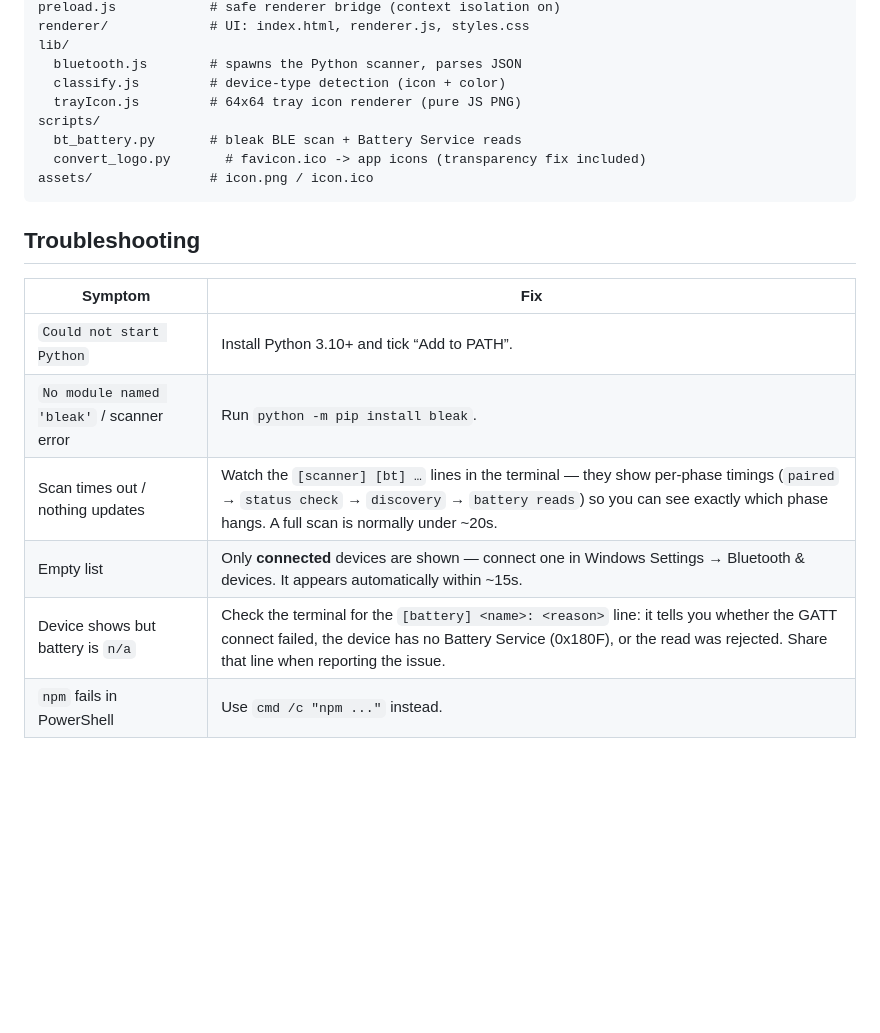
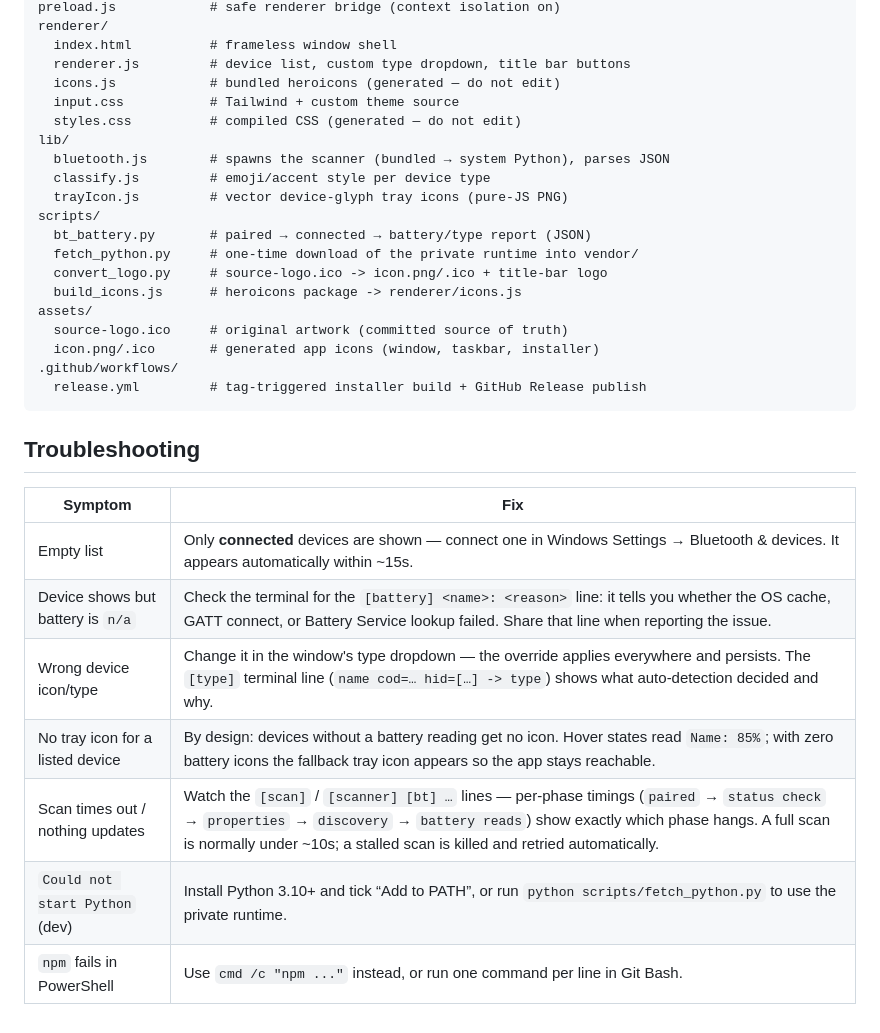
Before and after one commit to ecodelleola/BatNex, a Markdown page: README.md, the part around one of its changes. GitHub-like rendering; blank space fills up the shorter version.

Commit message:
Improve README

````diff
--- a/README.md
+++ b/README.md
@@ -101,22 +101,34 @@ main.js               # windows, tray manager, IPC, background refresh
 preload.js            # safe renderer bridge (context isolation on)
-renderer/             # UI: index.html, renderer.js, styles.css
+renderer/
+  index.html          # frameless window shell
+  renderer.js         # device list, custom type dropdown, title bar buttons
+  icons.js            # bundled heroicons (generated — do not edit)
+  input.css           # Tailwind + custom theme source
+  styles.css          # compiled CSS (generated — do not edit)
 lib/
-  bluetooth.js        # spawns the Python scanner, parses JSON
-  classify.js         # device-type detection (icon + color)
-  trayIcon.js         # 64x64 tray icon renderer (pure JS PNG)
+  bluetooth.js        # spawns the scanner (bundled → system Python), parses JSON
+  classify.js         # emoji/accent style per device type
+  trayIcon.js         # vector device-glyph tray icons (pure-JS PNG)
 scripts/
-  bt_battery.py       # bleak BLE scan + Battery Service reads
-  convert_logo.py       # favicon.ico -> app icons (transparency fix included)
-assets/               # icon.png / icon.ico
+  bt_battery.py       # paired → connected → battery/type report (JSON)
+  fetch_python.py     # one-time download of the private runtime into vendor/
+  convert_logo.py     # source-logo.ico -> icon.png/.ico + title-bar logo
+  build_icons.js      # heroicons package -> renderer/icons.js
+assets/
+  source-logo.ico     # original artwork (committed source of truth)
+  icon.png/.ico       # generated app icons (window, taskbar, installer)
+.github/workflows/
+  release.yml         # tag-triggered installer build + GitHub Release publish
 ```
 
 ## Troubleshooting
 
 | Symptom | Fix |
 |---|---|
-| `Could not start Python` | Install Python 3.10+ and tick “Add to PATH”. |
-| `No module named 'bleak'` / scanner error | Run `python -m pip install bleak`. |
-| Scan times out / nothing updates | Watch the `[scanner] [bt] …` lines in the terminal — they show per-phase timings (`paired` → `status check` → `discovery` → `battery reads`) so you can see exactly which phase hangs. A full scan is normally under ~20s. |
 | Empty list | Only **connected** devices are shown — connect one in Windows Settings → Bluetooth & devices. It appears automatically within ~15s. |
-| Device shows but battery is `n/a` | Check the terminal for the `[battery] <name>: <reason>` line: it tells you whether the GATT connect failed, the device has no Battery Service (0x180F), or the read was rejected. Share that line when reporting the issue. |
-| `npm` fails in PowerShell | Use `cmd /c "npm ..."` instead. |
+| Device shows but battery is `n/a` | Check the terminal for the `[battery] <name>: <reason>` line: it tells you whether the OS cache, GATT connect, or Battery Service lookup failed. Share that line when reporting the issue. |
+| Wrong device icon/type | Change it in the window's type dropdown — the override applies everywhere and persists. The `[type]` terminal line (`name cod=… hid=[…] -> type`) shows what auto-detection decided and why. |
+| No tray icon for a listed device | By design: devices without a battery reading get no icon. Hover states read `Name: 85%`; with zero battery icons the fallback tray icon appears so the app stays reachable. |
+| Scan times out / nothing updates | Watch the `[scan]` / `[scanner] [bt] …` lines — per-phase timings (`paired` → `status check` → `properties` → `discovery` → `battery reads`) show exactly which phase hangs. A full scan is normally under ~10s; a stalled scan is killed and retried automatically. |
+| `Could not start Python` (dev) | Install Python 3.10+ and tick “Add to PATH”, or run `python scripts/fetch_python.py` to use the private runtime. |
+| `npm` fails in PowerShell | Use `cmd /c "npm ..."` instead, or run one command per line in Git Bash. |
````
Also changed, not shown: other parts of README.md (+74 -74 lines).
